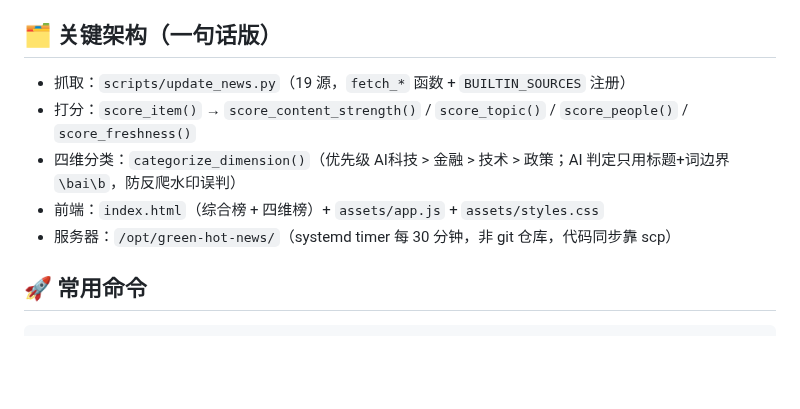
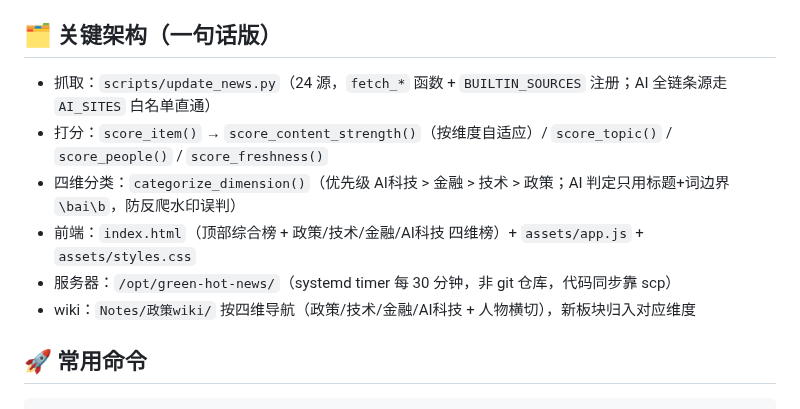
Before and after one commit to captainold/green-hot-news, a Markdown page: AGENTS.md, the part around the change. GitHub-like rendering; blank space fills up the shorter version.

Commit message:
docs: AGENTS.md 同步 24 源 + AI 全链条 + 四维榜 + wiki 四维导航

```diff
--- a/AGENTS.md
+++ b/AGENTS.md
@@ -27,11 +27,12 @@
 
 ## 🗂️ 关键架构（一句话版）
 
-- 抓取：`scripts/update_news.py`（19 源，`fetch_*` 函数 + `BUILTIN_SOURCES` 注册）
-- 打分：`score_item()` → `score_content_strength()` / `score_topic()` / `score_people()` / `score_freshness()`
+- 抓取：`scripts/update_news.py`（24 源，`fetch_*` 函数 + `BUILTIN_SOURCES` 注册；AI 全链条源走 `AI_SITES` 白名单直通）
+- 打分：`score_item()` → `score_content_strength()`（按维度自适应）/ `score_topic()` / `score_people()` / `score_freshness()`
 - 四维分类：`categorize_dimension()`（优先级 AI科技 > 金融 > 技术 > 政策；AI 判定只用标题+词边界 `\bai\b`，防反爬水印误判）
-- 前端：`index.html`（综合榜 + 四维榜）+ `assets/app.js` + `assets/styles.css`
+- 前端：`index.html`（顶部综合榜 + 政策/技术/金融/AI科技 四维榜）+ `assets/app.js` + `assets/styles.css`
 - 服务器：`/opt/green-hot-news/`（systemd timer 每 30 分钟，非 git 仓库，代码同步靠 scp）
+- wiki：`Notes/政策wiki/` 按四维导航（政策/技术/金融/AI科技 + 人物横切），新板块归入对应维度
 
 ## 🚀 常用命令
 
```
